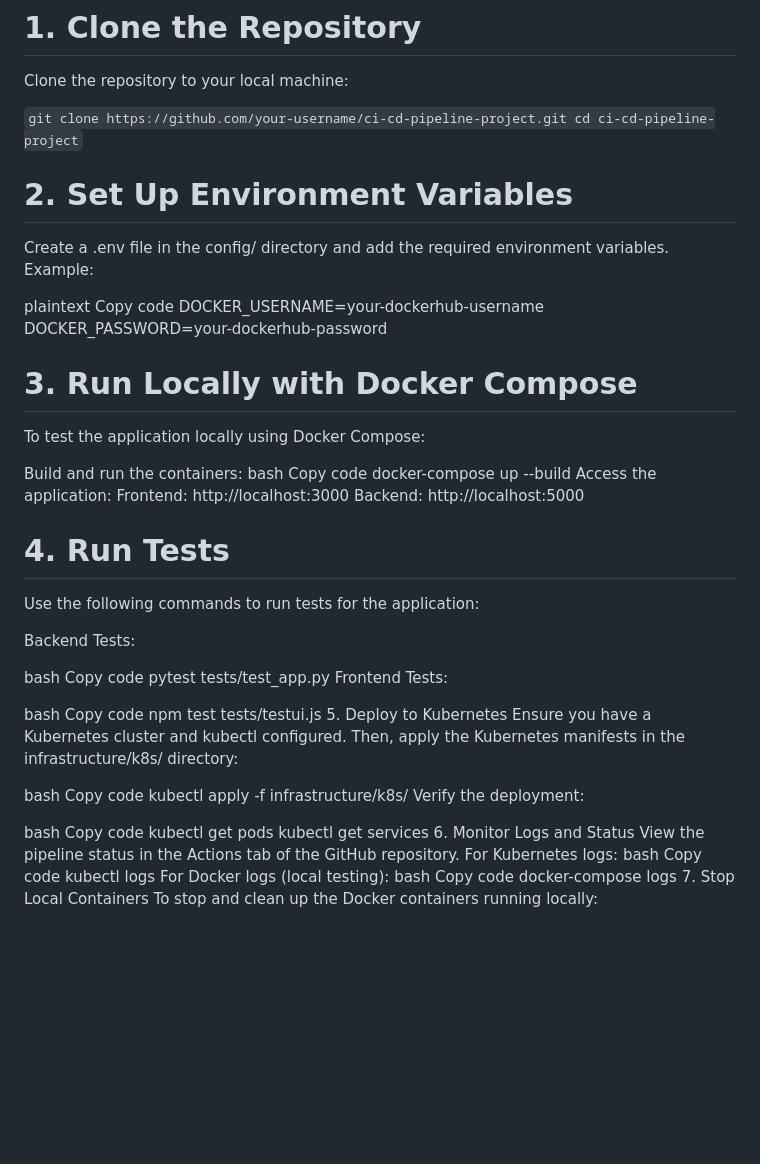
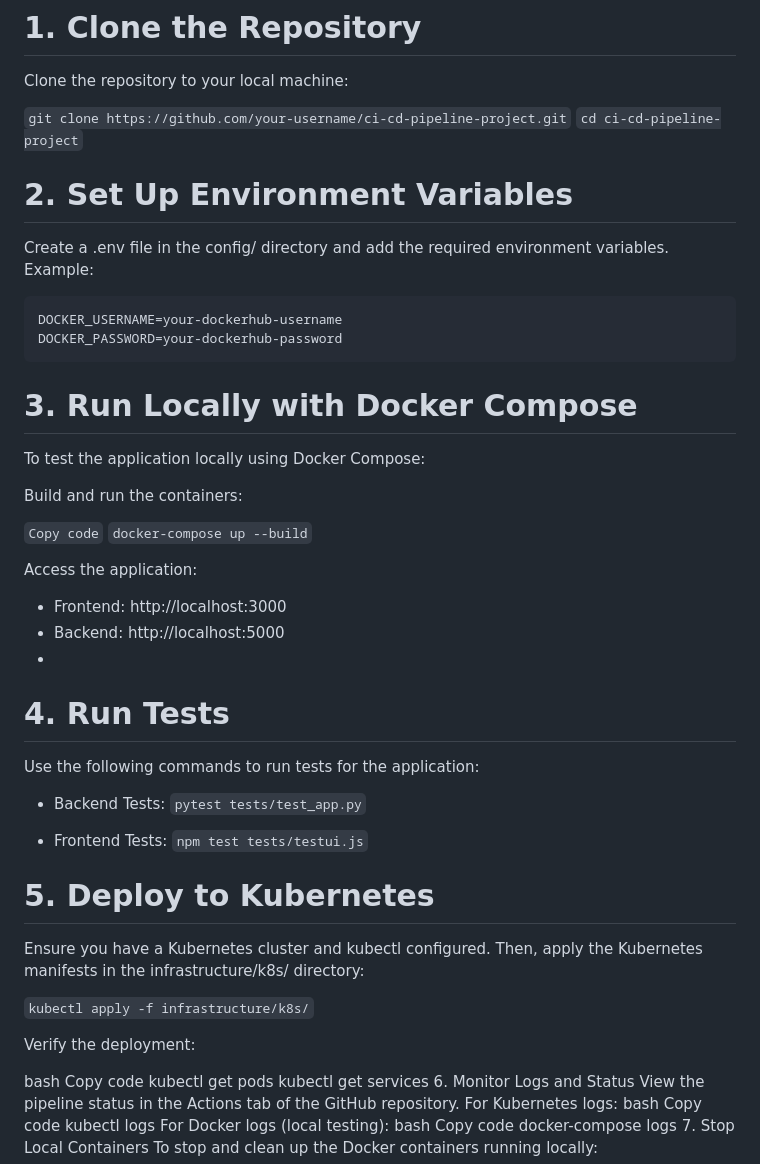
Before and after one commit to limeman40/Cloud, a Markdown page: ci-cd-pipeline-project/README.md, the part around the change. Rendered like a GitHub page; blank space fills up the shorter version.

````diff
--- a/ci-cd-pipeline-project/README.md
+++ b/ci-cd-pipeline-project/README.md
@@ -85,45 +85,42 @@ ci-cd-pipeline-project/
 # 1. Clone the Repository
 Clone the repository to your local machine:
 
-`git clone https://github.com/your-username/ci-cd-pipeline-project.git
-cd ci-cd-pipeline-project`
+`git clone https://github.com/your-username/ci-cd-pipeline-project.git`
+`cd ci-cd-pipeline-project`
 
 # 2. Set Up Environment Variables
 Create a .env file in the config/ directory and add the required environment variables. Example:
 
-plaintext
-Copy code
+```plaintext
 DOCKER_USERNAME=your-dockerhub-username
 DOCKER_PASSWORD=your-dockerhub-password
+```
 # 3. Run Locally with Docker Compose
 To test the application locally using Docker Compose:
 
 Build and run the containers:
-bash
-Copy code
-docker-compose up --build
+
+`Copy code`
+`docker-compose up --build`
+
 Access the application:
-Frontend: http://localhost:3000
-Backend: http://localhost:5000
+* Frontend: http://localhost:3000
+* Backend: http://localhost:5000
+*
 # 4. Run Tests
 Use the following commands to run tests for the application:
 
-Backend Tests:
+* Backend Tests:
+`pytest tests/test_app.py`
 
-bash
-Copy code
-pytest tests/test_app.py
-Frontend Tests:
+* Frontend Tests:
+`npm test tests/testui.js`
 
-bash
-Copy code
-npm test tests/testui.js
-5. Deploy to Kubernetes
+# 5. Deploy to Kubernetes
 Ensure you have a Kubernetes cluster and kubectl configured. Then, apply the Kubernetes manifests in the infrastructure/k8s/ directory:
 
-bash
-Copy code
-kubectl apply -f infrastructure/k8s/
+`kubectl apply -f infrastructure/k8s/`
+
 Verify the deployment:
 
 bash
````
